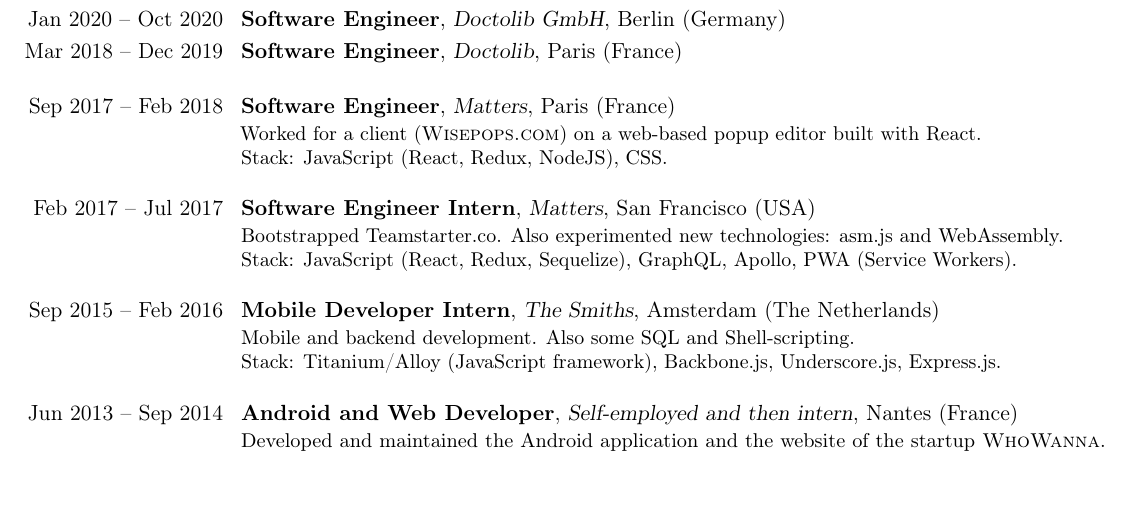
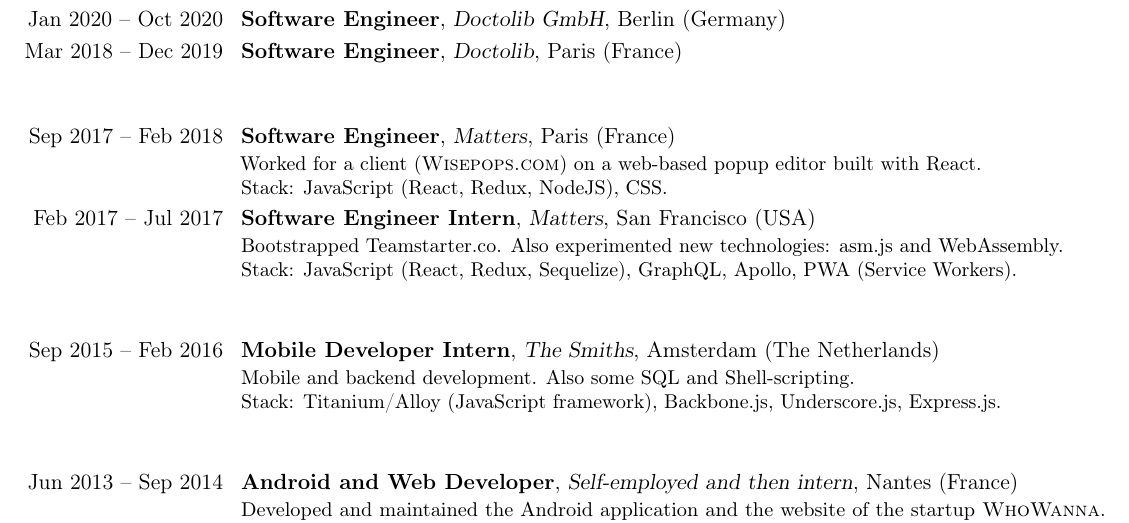
Before and after one commit to rpellerin/LaTeX-templates, a LaTeX CV (cv/CV.tex): part of page 1 of 2, cut so that both start at the same text, the shorter picture padded with empty space. Compiled offline with pdfLaTeX.

Commit message:
Update CV

```diff
--- a/cv/CV.tex
+++ b/cv/CV.tex
@@ -73,21 +73,20 @@
 }
 \cventry{Jan 2020 -- Oct 2020}{Software Engineer}{\href{https://www.doctolib.de/}{Doctolib GmbH}}{Berlin (Germany)}{}{}
 \cventry{Mar 2018 -- Dec 2019}{Software Engineer}{\href{https://www.doctolib.fr/}{Doctolib}}{Paris (France)}{}{}
-\vspace{10pt}
+\vspace{25pt}
 \cventry{Sep 2017 -- Feb 2018}{Software Engineer}{\href{https://matters.tech/}{Matters}}{Paris (France)}{}{
 Worked for a client (\textsc{\href{https://wisepops.com}{Wisepops.com}}) on a web-based popup editor built with React.\\Stack: JavaScript (React, Redux, NodeJS), CSS.
 }
-\vspace{10pt}
 \cventry{Feb 2017 -- Jul 2017}{Software Engineer Intern}{\href{https://matters.tech/}{Matters}}{San Francisco (USA)}{}{
 Bootstrapped \href{https://teamstarter.co/}{Teamstarter.co}. Also experimented new technologies: asm.js and WebAssembly.\\
 Stack: JavaScript (React, Redux, \href{https://sequelizejs.com/}{Sequelize}), \href{https://graphql.org/}{GraphQL}, \href{https://www.apollodata.com/}{Apollo}, PWA (Service Workers).
 }
-\vspace{10pt}
+\vspace{25pt}
 \cventry{Sep 2015 -- Feb 2016}{Mobile Developer Intern}{\href{http://www.wearesmiths.com/}{The Smiths}}{Amsterdam (The Netherlands)}{}{
 Mobile and backend development. Also some SQL and Shell-scripting.\\
 Stack: \href{https://www.appcelerator.com/Titanium/}{Titanium/Alloy (JavaScript framework)}, Backbone.js, Underscore.js, Express.js.
 }
-\vspace{10pt}
+\vspace{25pt}
 \cventry{Jun 2013 -- Sep 2014}{Android and Web Developer}{Self-employed and then intern}{Nantes (France)}{}{Developed and maintained the Android application and the website of the startup \textsc{\href{http://www.who-wanna.com/en/}{WhoWanna}}. Stack: Java, PHP, MySQL, JavaScript, HTML, CSS, Scala.
 }
 \vspace{10pt}
```
Also changed, not shown: cv/CV.pdf, cv/CV.tex (1 more changed lines).
